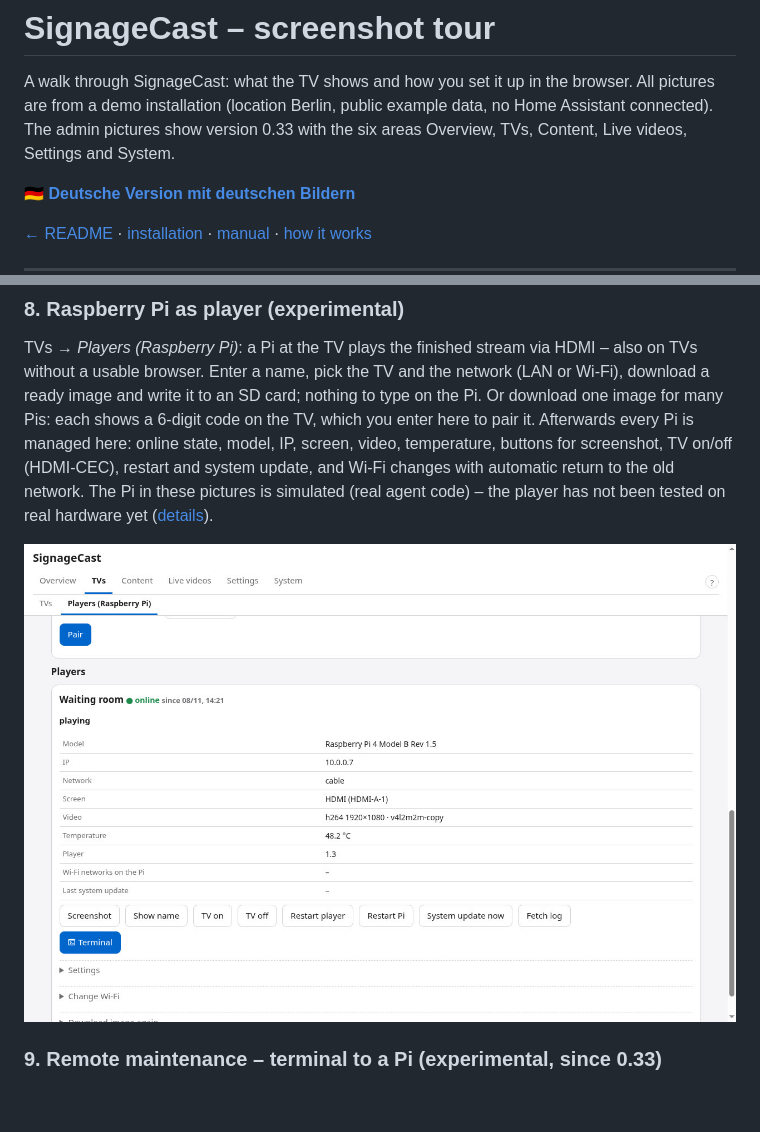
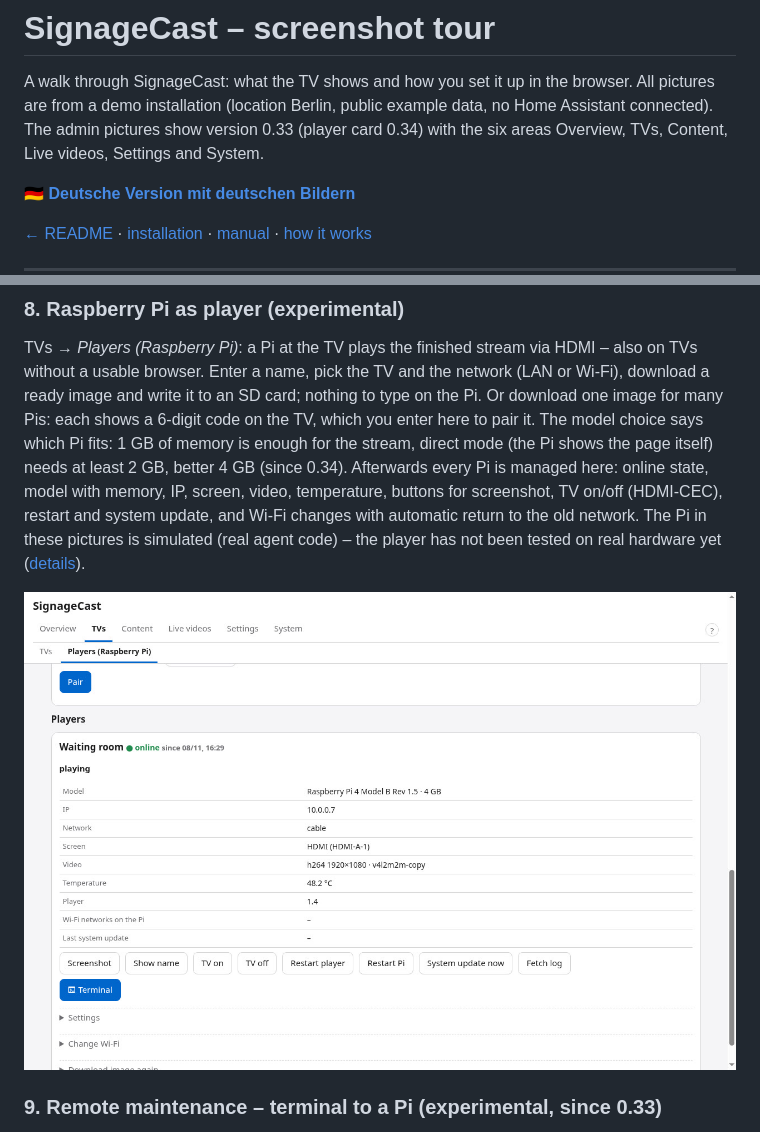
Before and after one commit to thefrozn/signagecast, a Markdown page: docs/TOUR.md, 2 parts joined by grey strips. Rendered like a GitHub page; pictures changed too: docs/tour/05b-players.jpg; blank space fills up the shorter version.

```diff
--- a/docs/TOUR.md
+++ b/docs/TOUR.md
@@ -2,7 +2,7 @@
 
 A walk through SignageCast: what the TV shows and how you set it up in the browser. All pictures are from a demo
 installation (location Berlin, public example data, no Home Assistant connected). The admin pictures show version
-0.33 with the six areas Overview, TVs, Content, Live videos, Settings and System.
+0.33 (player card 0.34) with the six areas Overview, TVs, Content, Live videos, Settings and System.
 
 **🇩🇪 [Deutsche Version mit deutschen Bildern](TOUR.de.md)**
 
@@ -80,7 +80,9 @@ preset, tune and B-frames per TV. A change is tried briefly first; if it does no
 TVs → *Players (Raspberry Pi)*: a Pi at the TV plays the finished stream via HDMI – also on TVs without a usable
 browser. Enter a name, pick the TV and the network (LAN or Wi-Fi), download a ready image and write it to an SD card;
 nothing to type on the Pi. Or download one image for many Pis: each shows a 6-digit code on the TV, which you enter
-here to pair it. Afterwards every Pi is managed here: online state, model, IP, screen, video, temperature, buttons for
+here to pair it. The model choice says which Pi fits: 1 GB of memory is enough for the stream,
+direct mode (the Pi shows the page itself) needs at least 2 GB, better 4 GB (since 0.34). Afterwards every Pi is managed
+here: online state, model with memory, IP, screen, video, temperature, buttons for
 screenshot, TV on/off (HDMI-CEC), restart and system update, and Wi-Fi changes with automatic return to the old network.
 The Pi in these pictures is simulated (real agent code) – the player has not been tested on real hardware yet
 ([details](PLAYER.md)).
```
Also changed, not shown: docs/TOUR.de.md (+4 -2 lines), docs/tour/de/05b-players.jpg.
